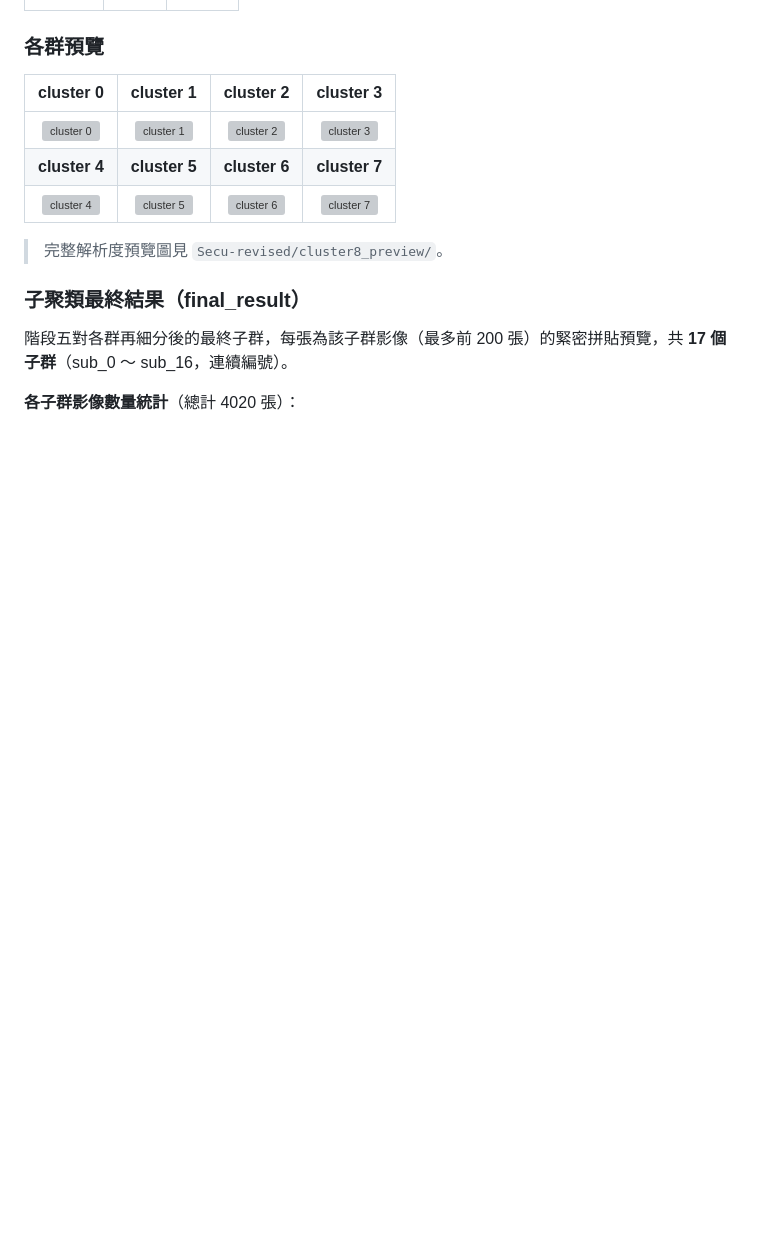
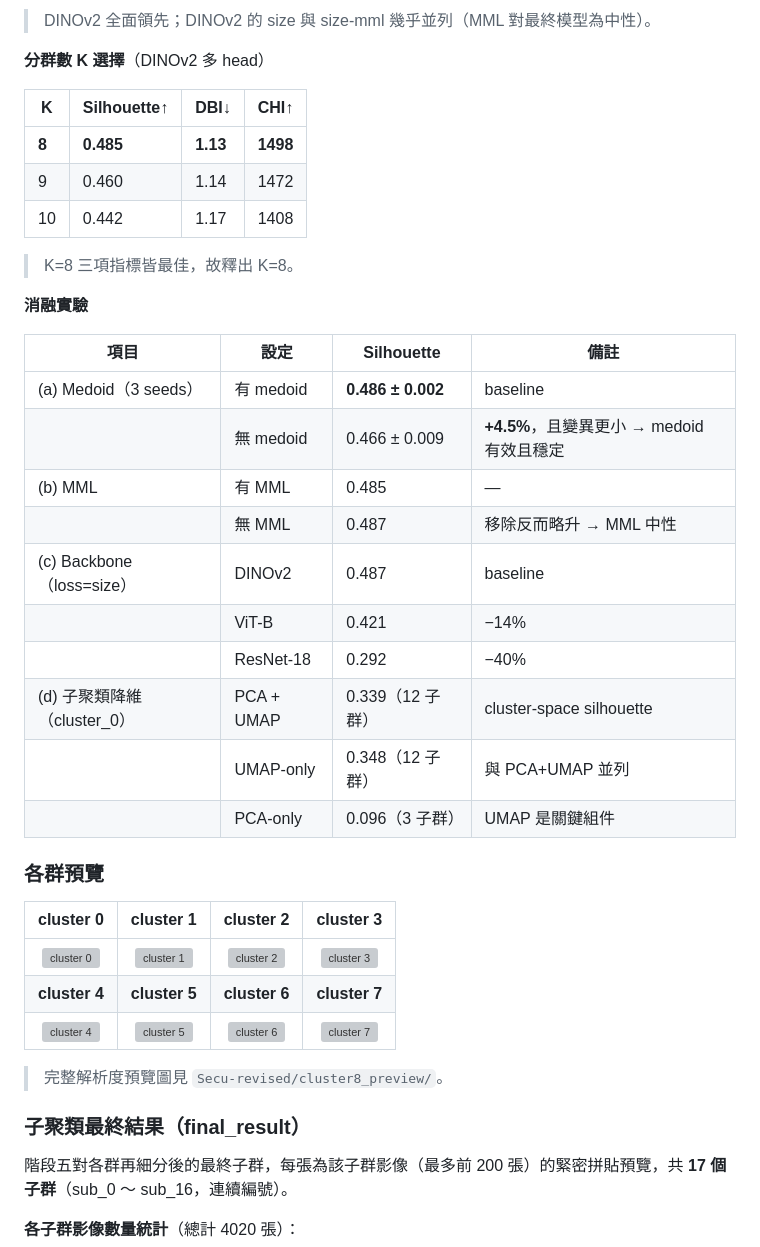
Before and after one commit to adawang1210/melon-sticky-trap-detection, a Markdown page: README.md, the part around one of its changes. Drawn GitHub-style; blank space fills up the shorter version; grey boxes are pictures that could not be loaded.

```diff
--- a/README.md
+++ b/README.md
@@ -404,3 +422,29 @@ data/
+> DINOv2 全面領先；DINOv2 的 size 與 size-mml 幾乎並列（MML 對最終模型為中性）。
+
+**分群數 K 選擇**（DINOv2 多 head）
+
+| K | Silhouette↑ | DBI↓ | CHI↑ |
+|---|---|---|---|
+| **8** | **0.485** | **1.13** | **1498** |
+| 9 | 0.460 | 1.14 | 1472 |
+| 10 | 0.442 | 1.17 | 1408 |
+
+> K=8 三項指標皆最佳，故釋出 K=8。
+
+**消融實驗**
+
+| 項目 | 設定 | Silhouette | 備註 |
+|---|---|---|---|
+| (a) Medoid（3 seeds） | 有 medoid | **0.486 ± 0.002** | baseline |
+| | 無 medoid | 0.466 ± 0.009 | **+4.5%**，且變異更小 → medoid 有效且穩定 |
+| (b) MML | 有 MML | 0.485 | — |
+| | 無 MML | 0.487 | 移除反而略升 → MML 中性 |
+| (c) Backbone（loss=size） | DINOv2 | 0.487 | baseline |
+| | ViT-B | 0.421 | −14% |
+| | ResNet-18 | 0.292 | −40% |
+| (d) 子聚類降維（cluster_0） | PCA + UMAP | 0.339（12 子群） | cluster-space silhouette |
+| | UMAP-only | 0.348（12 子群） | 與 PCA+UMAP 並列 |
+| | PCA-only | 0.096（3 子群） | UMAP 是關鍵組件 |
 
 ### 各群預覽
 
```
Also changed, not shown: other parts of README.md (+29 -11 lines), README.en.md (+55 -11 lines).
